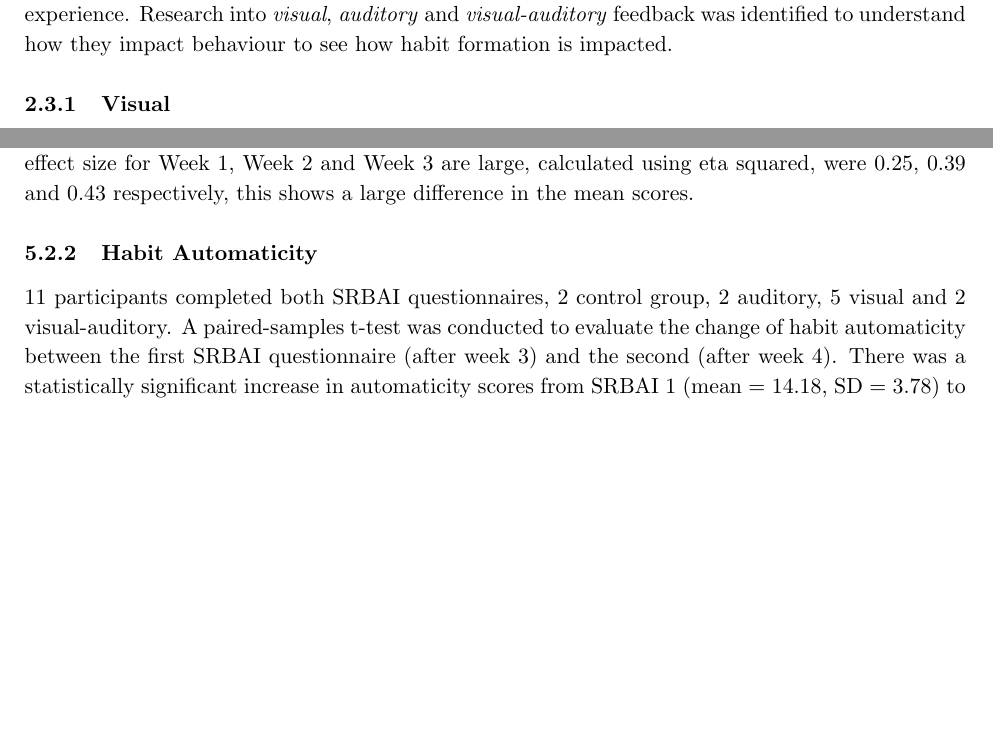
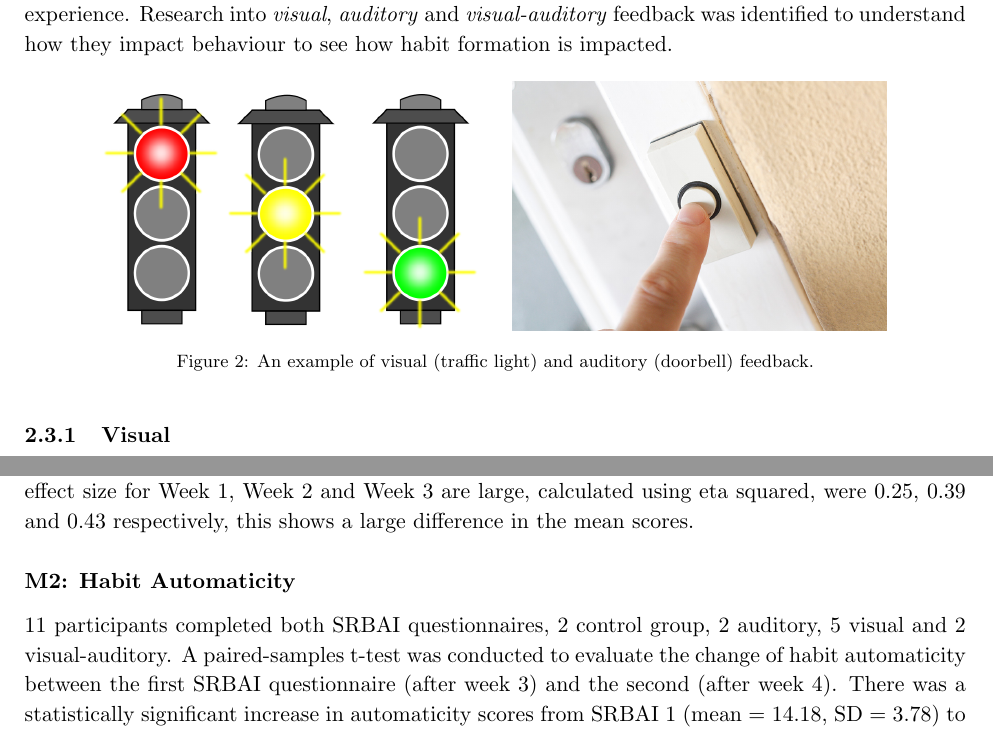
Before and after one commit to harrymt/masters-thesis, a LaTeX thesis (thesis/main.tex, which reads thesis/chapters/3_multimodal.tex, thesis/chapters/6_evaluation.tex): two parts of pages 10 and 37 of 49, joined at a grey line, cut so that both start at the same text, the shorter picture padded with empty space. Compiled offline with pdfLaTeX.

Commit message:
Tweaked headings and added modality images

```diff
--- a/thesis/chapters/3_multimodal.tex
+++ b/thesis/chapters/3_multimodal.tex
@@ -1,6 +1,15 @@
 
 \subsection{Modalities}
 The three chosen modes, visual, auditory, and visual-auditory combined, are chosen for testing. Feedback from each of these different modalities has been shown to improve task performance for small tasks~\cite{chi_oussama_tap_the_shapetones}. Combining modalities are essential for user interaction enabling systems to be highly flexible and accessible to varying ages~\cite{article_user_centred_multimodal_reminders}. Giving people a choice of mode to interact with gives people a highly configurable, non-disruptive system that provides alternative ways of interaction~\cite{article_designing_multimodal_reminders_for_home, multi_modal_reminders_less_disruptive}. Technology to support behaviour change should be non-disruptive to encourage usage. Habit rewards should not be annoying as positive reinforcement should be a satisfactory experience. Research into \textit{visual}, \textit{auditory} and \textit{visual-auditory} feedback was identified to understand how they impact behaviour to see how habit formation is impacted.
+
+\begin{figure}[H]
+  \centering
+  \includegraphics[width=2.6in]{../resources/visual.png}
+  \hspace{10px}
+  \includegraphics[width=2.6in]{../resources/audio.png}
+  \caption{An example of visual (traffic light) and auditory (doorbell) feedback.}
+  \label{fig:visual_audio}
+\end{figure}
 
 \subsubsection{Visual}
 Visual feedback can encourage task performance consistency as demonstrated in one study by Matthew Lee et al.~\cite{article_realtime_feedback_improving_medication_taking} where they constructed a device that gave constant visual feedback for patients taking medication. They found that visual feedback improved consistency of the habit and increased the rate of self-efficacy. But when the device was removed, their performance dropped (as measured after a 2-month period). This suggests that users did integrate the visual feedback display cue with their routines, but they also became dependant on the technology and the visual feedback did not build habit strength. Users should instead build these cues outside of the system, with another routine to build habit automaticity and allowing for permanent behaviour change after the system is removed.
--- a/thesis/chapters/6_evaluation.tex
+++ b/thesis/chapters/6_evaluation.tex
@@ -265,7 +264,7 @@ A one-way between-groups analysis of variance with planned comparisons was condu
 
 
 
-\subsubsection{Habit Automaticity}
+\subsubsection*{M2: Habit Automaticity}
 11 participants completed both SRBAI questionnaires, 2 control group, 2 auditory, 5 visual and 2 visual-auditory. A paired-samples t-test was conducted to evaluate the change of habit automaticity between the first SRBAI questionnaire (after week 3) and the second (after week 4). There was a statistically significant increase in automaticity scores from SRBAI 1 (mean = 14.18, SD = 3.78) to SRBAI 2 (mean = 15.09, SD = 4.34), t (10) = 2.469, p \verb|<| .005 (two-tailed). The mean increase in SRBAI scores was 0.90 with a 95\% confidence interval ranging from 0.08 to 1.72. The eta squared statistic (.37) indicated a large effect size.
 
 
```
Also changed, not shown: thesis/chapters/7_conclusion.tex (+1 -2 lines), thesis/resources/audio.png (added), thesis/resources/visual.png (added), thesis/chapters/6_evaluation.tex (3 more changed lines).
